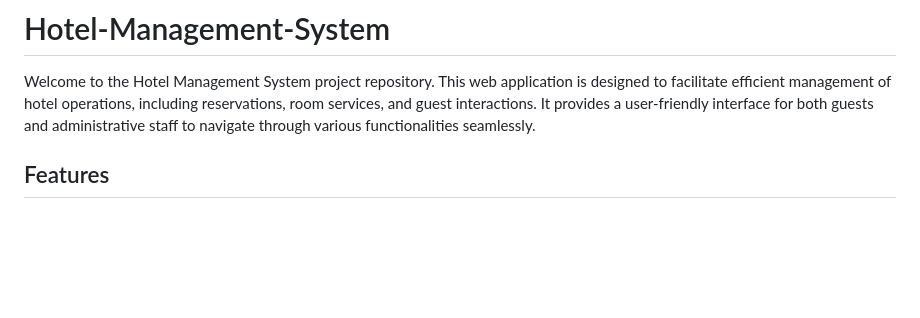
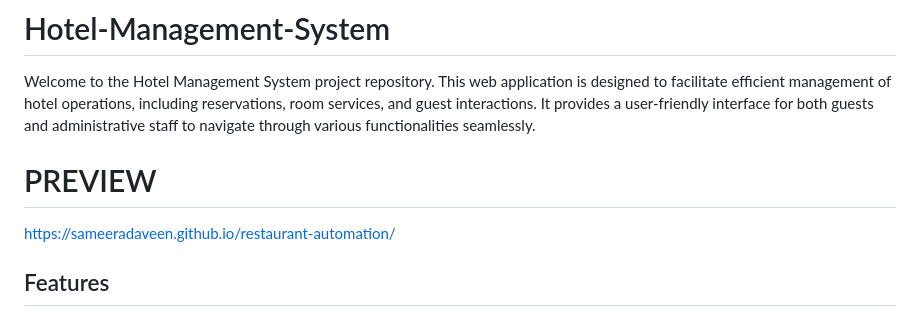
Before and after one commit to sameeradaveen/restaurant-automation, a Markdown page: README.md, the part around the change. Rendered like a GitHub page; blank space fills up the shorter version.

```diff
--- a/README.md
+++ b/README.md
@@ -1,7 +1,8 @@
 # Hotel-Management-System
 
 Welcome to the Hotel Management System project repository. This web application is designed to facilitate efficient management of hotel operations, including reservations, room services, and guest interactions. It provides a user-friendly interface for both guests and administrative staff to navigate through various functionalities seamlessly.
-
+# PREVIEW
+https://sameeradaveen.github.io/restaurant-automation/
 ## Features
 
 - **Navigation**: The system offers easy navigation through a responsive menu structure, ensuring users can swiftly access different sections such as Appetizers, Main Course, Desserts, and Beverages.
```
